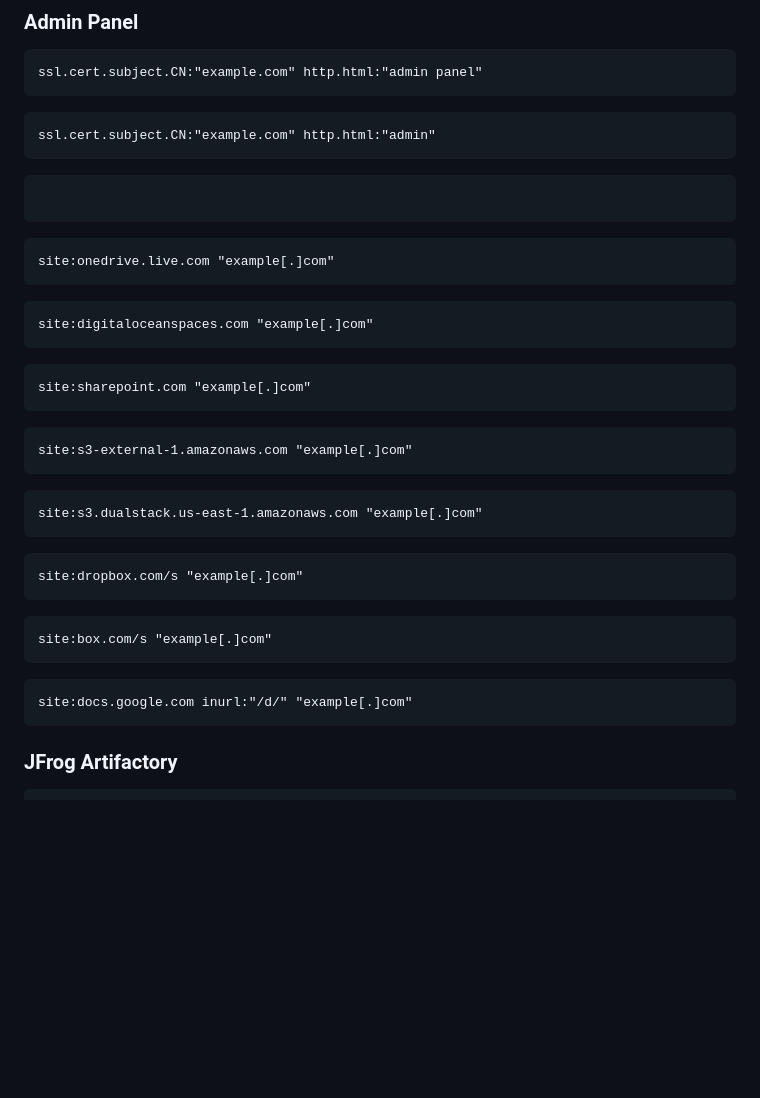
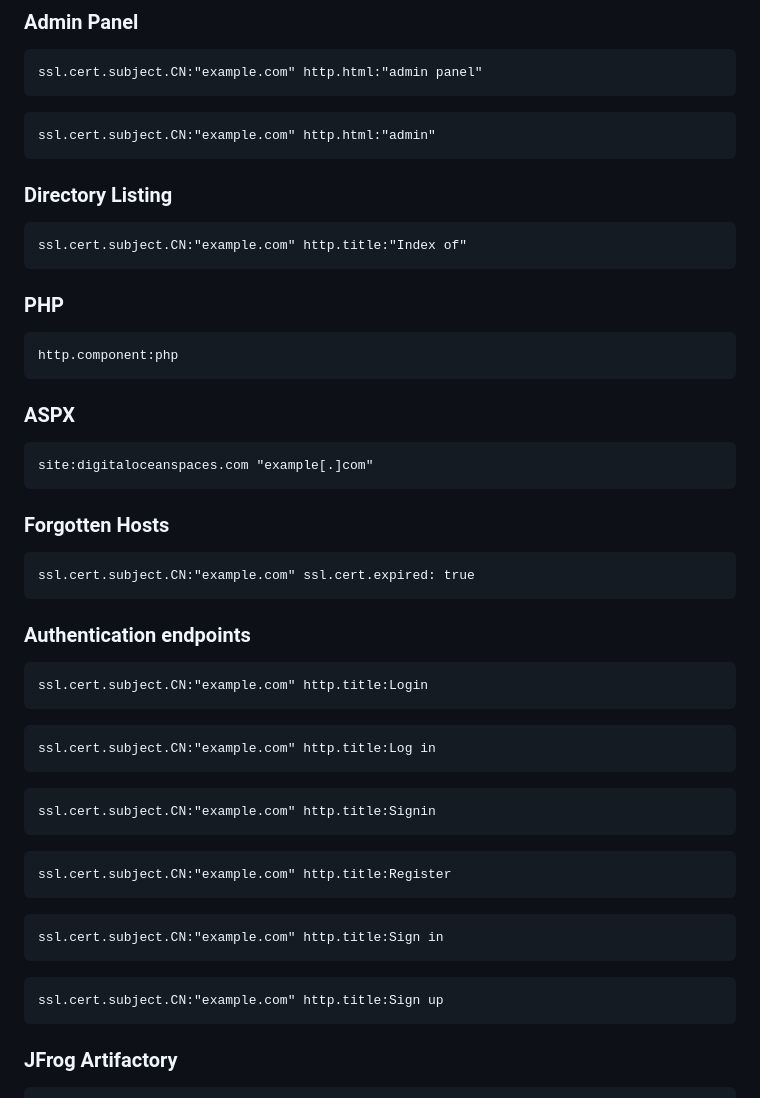
Before and after one commit to gonn4cry/Dorking, a Markdown page: docs/SHODAN/SHODAN.md, the part around the change. Drawn GitHub-style; blank space fills up the shorter version.

````diff
--- a/docs/SHODAN/SHODAN.md
+++ b/docs/SHODAN/SHODAN.md
@@ -179,40 +179,52 @@ ssl.cert.subject.CN:"example.com" http.html:"admin panel"
 ssl.cert.subject.CN:"example.com" http.html:"admin"
 ```
 
+### Directory Listing
+
+```
+ssl.cert.subject.CN:"example.com" http.title:"Index of"
 ```
 
+### PHP
+
+```
+http.component:php
 ```
 
-```
-site:onedrive.live.com "example[.]com"
-```
-
+### ASPX
 ```
 site:digitaloceanspaces.com "example[.]com"
 ```
 
+### Forgotten Hosts
+
 ```
-site:sharepoint.com "example[.]com"
+ssl.cert.subject.CN:"example.com" ssl.cert.expired: true
+```
+
+### Authentication endpoints
+```
+ssl.cert.subject.CN:"example.com" http.title:Login
 ```
 
 ```
-site:s3-external-1.amazonaws.com "example[.]com"
+ssl.cert.subject.CN:"example.com" http.title:Log in
 ```
 
 ```
-site:s3.dualstack.us-east-1.amazonaws.com "example[.]com"
+ssl.cert.subject.CN:"example.com" http.title:Signin
 ```
 
 ```
-site:dropbox.com/s "example[.]com"
+ssl.cert.subject.CN:"example.com" http.title:Register
 ```
 
 ```
-site:box.com/s "example[.]com"
+ssl.cert.subject.CN:"example.com" http.title:Sign in
 ```
 
 ```
-site:docs.google.com inurl:"/d/" "example[.]com"
+ssl.cert.subject.CN:"example.com" http.title:Sign up
 ```
 
 ### JFrog Artifactory
````
